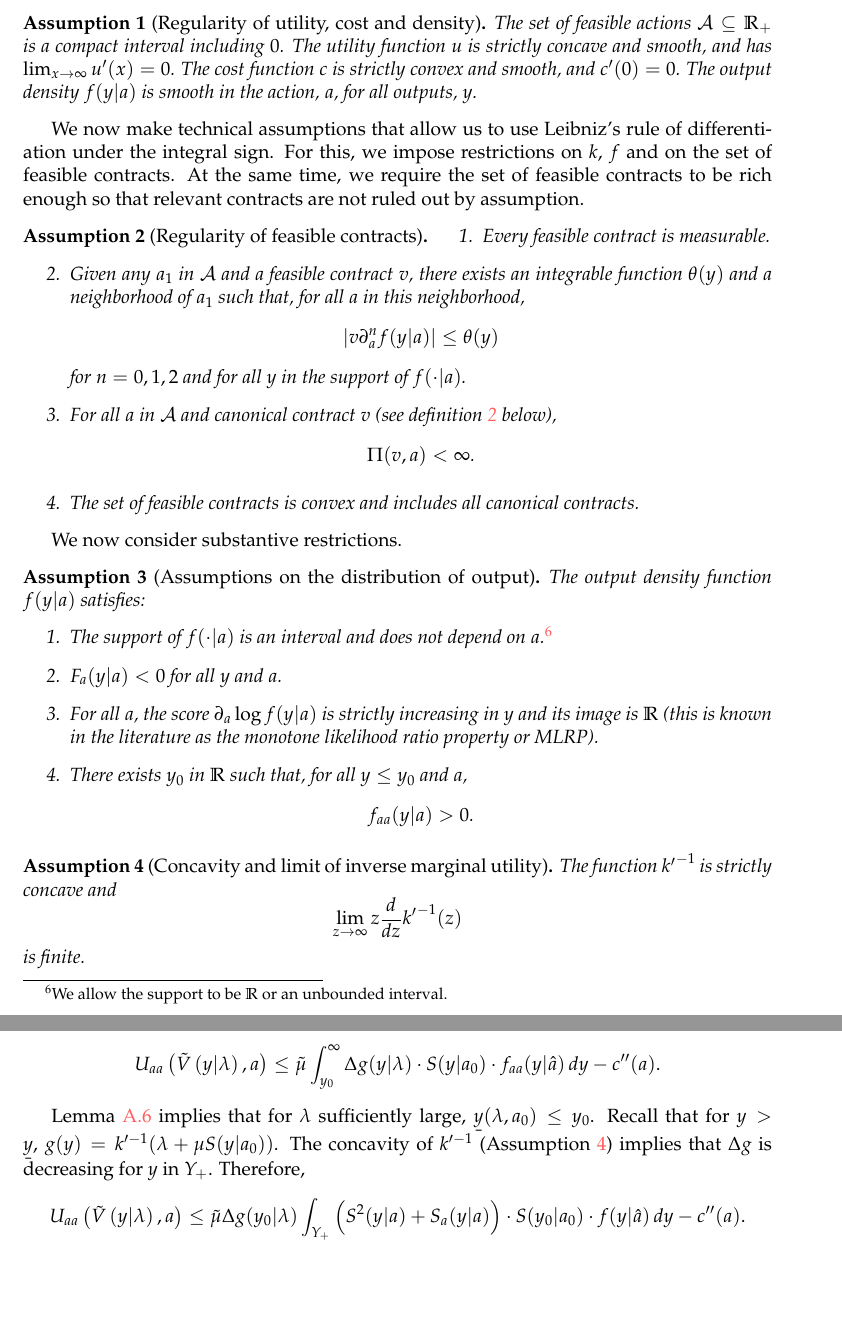
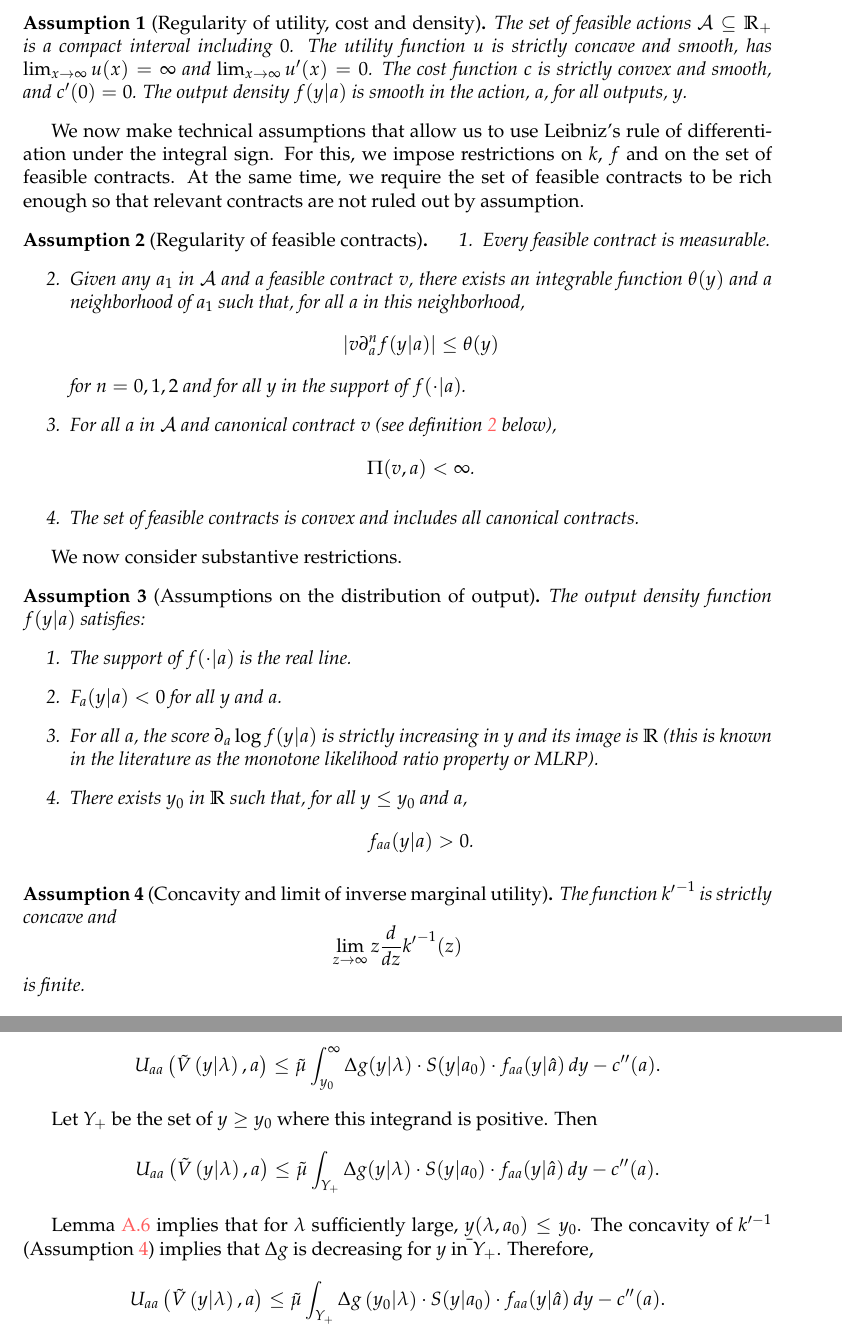
Before and after one commit to eduardomazevedo/azevedo-wolff-2025, a LaTeX paper (tex/manuscript.tex, which reads tex/appendix-proofs.tex, tex/model.tex): two parts of pages 11 and 31 of 32, joined at a grey line, cut so that both start at the same text, the shorter picture padded with empty space. Compiled offline with pdfLaTeX.

Commit message:
cleanup concentration proof

```diff
--- a/tex/appendix-proofs.tex
+++ b/tex/appendix-proofs.tex
@@ -316,13 +316,21 @@ By Lemma \ref{lem:second-derivative},
     - c''(a) \text{.}
     $$
 
-    Lemma \ref{lem:threshold-outcome} implies that for $\lambda$ sufficiently large, $\ubar y (\lambda, a_0) \leq y_0$. Recall that for $y>\ubar y$, $g(y) = k'^{-1}(\lambda + \mu S(y|a_0))$. The concavity of $k'^{-1}$ (Assumption \ref{assump:concavity_inverse_marginal_utility}) implies that $\Delta g$ is decreasing for $y$ in $Y_+$. Therefore,
+    Let $Y_+$ be the set of $y \geq y_0$ where this integrand is positive. Then
     $$
     U_{aa}\left( \tilde{V} \left( y |  \lambda \right), a \right) \leq
-    \tilde{\mu}
-    \Delta g(y_0 | \lambda)
-    \int_{Y_+}
-    \left( S^2(y|a) + S_a(y |a) \right) \cdot S(y_0|a_0)
-    \cdot f(y | \hat a) \, dy - c''(a) \text{.}
+    \tilde{\mu} \int_{Y_+}
+    \Delta g(y | \lambda)
+    \cdot S(y|a_0)
+    \cdot f_{aa}(y | \hat a) \, dy
+    - c''(a) \text{.}
     $$
-    Because $g(y)$ is concave for $y > \ubar y$ and $y_0 > \ubar y$
+
+     Lemma \ref{lem:threshold-outcome} implies that for $\lambda$ sufficiently large, $\ubar y (\lambda, a_0) \leq y_0$. The concavity of $k'^{-1}$ (Assumption \ref{assump:concavity_inverse_marginal_utility}) implies that $\Delta g$ is decreasing for $y$ in $Y_+$. Therefore,
+    $$
+    U_{aa}\left( \tilde{V} \left( y |  \lambda \right), a \right) \leq
+    \tilde{\mu} \int_{Y_+}
+    \Delta g \left(y_0 | \lambda \right)
+    \cdot S(y|a_0)
+    \cdot f_{aa}(y | \hat a) \, dy
+    - c''(a) \text{.}
--- a/tex/model.tex
+++ b/tex/model.tex
@@ -35,7 +35,7 @@ We now state needed assumptions. This section can be skimmed on a first reading.
 
 \begin{assumption}[Regularity of utility, cost and density]
 \label{assump:utility_cost}
-The set of feasible actions $\mathcal{A} \subseteq \mathbb{R}_+$ is a compact interval including $0$. The utility function $u$ is strictly concave and smooth, and has  $\lim_{x\rightarrow\infty}u'(x)=0$. The cost function $c$ is strictly convex and smooth, and $c'(0) = 0$. The output density $f(y | a)$ is smooth in the action, $a$, for all outputs, $y$.
+The set of feasible actions $\mathcal{A} \subseteq \mathbb{R}_+$ is a compact interval including $0$. The utility function $u$ is strictly concave and smooth, has $\lim_{x\rightarrow\infty}u(x)=\infty$ and $\lim_{x\rightarrow\infty}u'(x)=0$. The cost function $c$ is strictly convex and smooth, and $c'(0) = 0$. The output density $f(y | a)$ is smooth in the action, $a$, for all outputs, $y$.
 \end{assumption}
 
 We now make technical assumptions that allow us to use Leibniz's rule of differentiation under the integral sign. For this, we impose restrictions on $k$, $f$ and on the set of feasible contracts. At the same time, we require the set of feasible contracts to be rich enough so that relevant contracts are not ruled out by assumption.
@@ -63,8 +63,7 @@ We now consider substantive restrictions.
     \label{assump:regularity_S}
     The output density function $f(y|a)$ satisfies:
     \begin{enumerate}
-        \item The support of $f(\cdot | a)$ is an interval and does not depend on $a$.%
-        \footnote{We allow the support to be $\mathbb R$ or an unbounded interval.}
+        \item The support of $f(\cdot | a)$ is the real line.%
         \item $F_a(y|a) < 0$ for all $y$ and $a$.
         \item For all $a$, the score $\partial_a \log f(y|a)$ is strictly increasing in $y$ and its image is $\mathbb R$ (this is known in the literature as the monotone likelihood ratio property or MLRP).
         \item There exists $y_0$ in $\mathbb R$ such that, for all $y \leq y_0$ and $a$,
```
Also changed, not shown: tex/appendix-proofs.tex (38 more changed lines).
